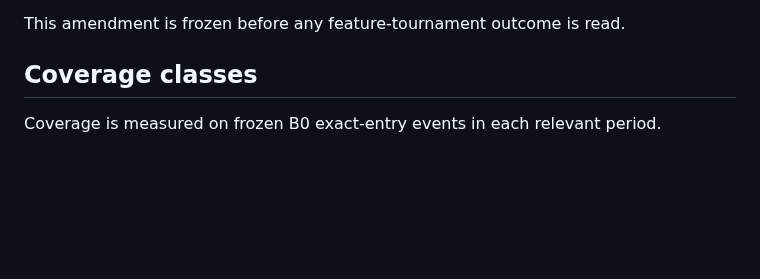
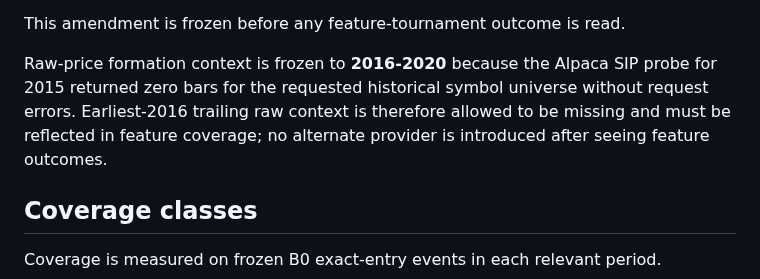
Before and after one commit to Garrincha077/insider-turning-engine, a Markdown page: docs/research-phase1-insider-feature-tournament-gate.md, the part around the change. Drawn GitHub-style; blank space fills up the shorter version.

Commit message:
Freeze raw formation context to 2016-2020 provider coverage

```diff
--- a/docs/research-phase1-insider-feature-tournament-gate.md
+++ b/docs/research-phase1-insider-feature-tournament-gate.md
@@ -255,6 +255,13 @@ Therefore:
 
 This amendment is frozen before any feature-tournament outcome is read.
 
+
+Raw-price formation context is frozen to **2016-2020** because the Alpaca SIP
+probe for 2015 returned zero bars for the requested historical symbol universe
+without request errors. Earliest-2016 trailing raw context is therefore allowed
+to be missing and must be reflected in feature coverage; no alternate provider
+is introduced after seeing feature outcomes.
+
 ## Coverage classes
 
 Coverage is measured on frozen B0 exact-entry events in each relevant period.
```
